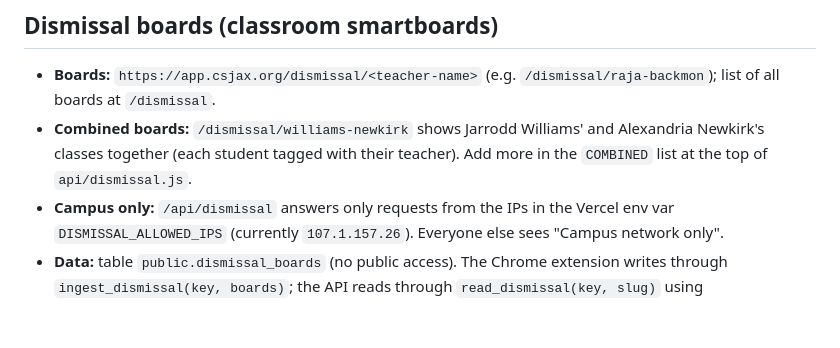
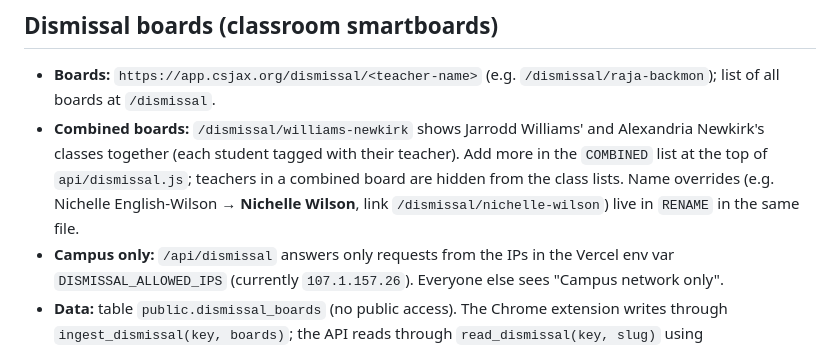
Before and after one commit to ADXElite/cornerstone-school-app, a Markdown page: README.md, the part around the change. Drawn GitHub-style; blank space fills up the shorter version.

Commit message:
README: combined-board hiding and name overrides
Co-Authored-By: Claude Opus 5.5 <noreply@anthropic.com>
Claude-Session: https://claude.ai/code/session_01VoX7F1KZzvYgDGtXTLoh56

```diff
--- a/README.md
+++ b/README.md
@@ -38,7 +38,7 @@ Pushing to `main` deploys automatically once the repo is connected in Vercel →
 
 ## Dismissal boards (classroom smartboards)
 - **Boards:** `https://app.csjax.org/dismissal/<teacher-name>` (e.g. `/dismissal/raja-backmon`); list of all boards at `/dismissal`.
-- **Combined boards:** `/dismissal/williams-newkirk` shows Jarrodd Williams' and Alexandria Newkirk's classes together (each student tagged with their teacher). Add more in the `COMBINED` list at the top of `api/dismissal.js`.
+- **Combined boards:** `/dismissal/williams-newkirk` shows Jarrodd Williams' and Alexandria Newkirk's classes together (each student tagged with their teacher). Add more in the `COMBINED` list at the top of `api/dismissal.js`; teachers in a combined board are hidden from the class lists. Name overrides (e.g. Nichelle English-Wilson → **Nichelle Wilson**, link `/dismissal/nichelle-wilson`) live in `RENAME` in the same file.
 - **Campus only:** `/api/dismissal` answers only requests from the IPs in the Vercel env var `DISMISSAL_ALLOWED_IPS` (currently `107.1.157.26`). Everyone else sees "Campus network only".
 - **Data:** table `public.dismissal_boards` (no public access). The Chrome extension writes through `ingest_dismissal(key, boards)`; the API reads through `read_dismissal(key, slug)` using `DISMISSAL_READ_KEY`. Both keys live in `private.config`.
 - **Source:** `chrome-extension/` — pulls every teacher page from KidAccount (teacherlist.php → teacherspage.php) at 2:20 PM on weekdays in the background of a signed-in Chrome, then uploads. Boards refresh themselves every minute and fit the screen.
```
